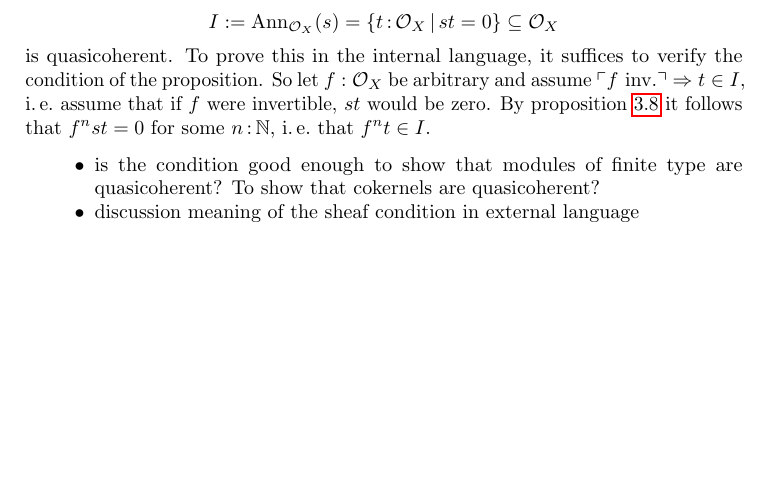
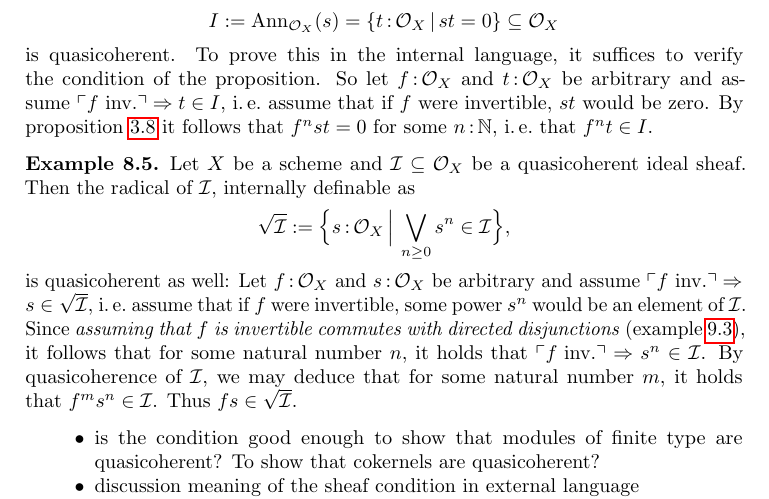
Before and after one commit to iblech/internal-methods, a LaTeX paper (notes.tex): part of page 39 of 46, cut so that both start at the same text, the shorter picture padded with empty space. Compiled offline with pdfLaTeX.

Commit message:
Example: The radical of a quasicoherent ideal sheaf is quasicoherent

```diff
--- a/notes.tex
+++ b/notes.tex
@@ -2745,17 +2745,30 @@ formula
 \[ I := \Ann_{\O_X}(s) = \{ t\?\O_X \,|\, st = 0 \} \subseteq \O_X \]
 is quasicoherent. To prove this in the internal language, it suffices to
 verify the condition of the proposition.
-So let~$f:\O_X$ be arbitrary and assume~$\speak{$f$ inv.} \Rightarrow t \in I$,
+So let~$f\?\O_X$ and~$t\?\O_X$ be arbitrary and assume~$\speak{$f$ inv.} \Rightarrow t \in I$,
 \ie assume that if~$f$ were invertible,~$st$ would be zero. By
 proposition~\ref{prop:cond-zero} it follows that~$f^n st = 0$ for
 some~$n\?\NN$, \ie that~$f^n t \in I$.
 \end{ex}
 
+\begin{ex}\label{ex:radical-qcoh} Let~$X$ be a scheme and~$\I \subseteq \O_X$
+be a quasicoherent ideal sheaf.  Then the radical of~$\I$, internally definable
+as \[ \sqrt{\I} := \Bigl\{ s\?\O_X \,\Big|\, \bigvee_{n \geq 0} s^n \in \I \Bigr\}, \] is
+quasicoherent as well: Let~$f\?\O_X$ and~$s\?\O_X$ be arbitrary and
+assume~$\speak{$f$ inv.} \Rightarrow s \in \sqrt{\I}$, \ie assume that if~$f$
+were invertible, some power~$s^n$ would be an element of~$\I$. Since
+\emph{assuming that~$f$ is invertible commutes with directed disjunctions}
+(example~\ref{ex:df-locally-compact}), it follows that for some natural
+number~$n$, it holds that~$\speak{$f$ inv.} \Rightarrow s^n \in \I$. By
+quasicoherence of~$\I$, we may deduce that for some natural number~$m$, it
+holds that~$f^m s^n \in \I$. Thus~$fs \in \sqrt{\I}$.\end{ex}
+
+
 \begin{itemize}
 \item is the condition good enough to show that modules of finite type are
 quasicoherent? To show that cokernels are quasicoherent?
 \item discussion meaning of the sheaf condition in external language
-\item give more examples: $\sqrt{(0)}$, $(h)$, \ldots
+\item give more examples: $(h)$, \ldots
 \item Noetherian hypotheses: for example, that any quasicoherent submodule of a
 module of finite type is of finite type as well
 \end{itemize}
```
